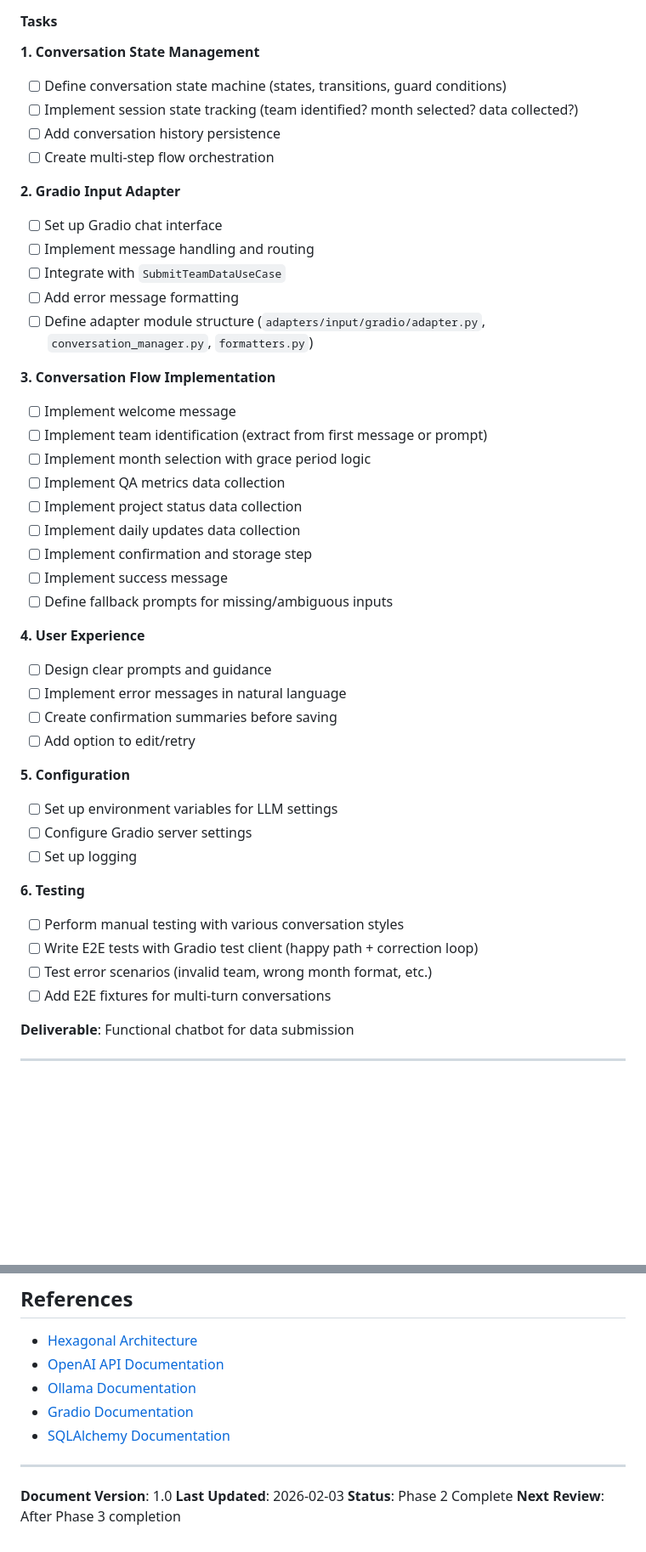
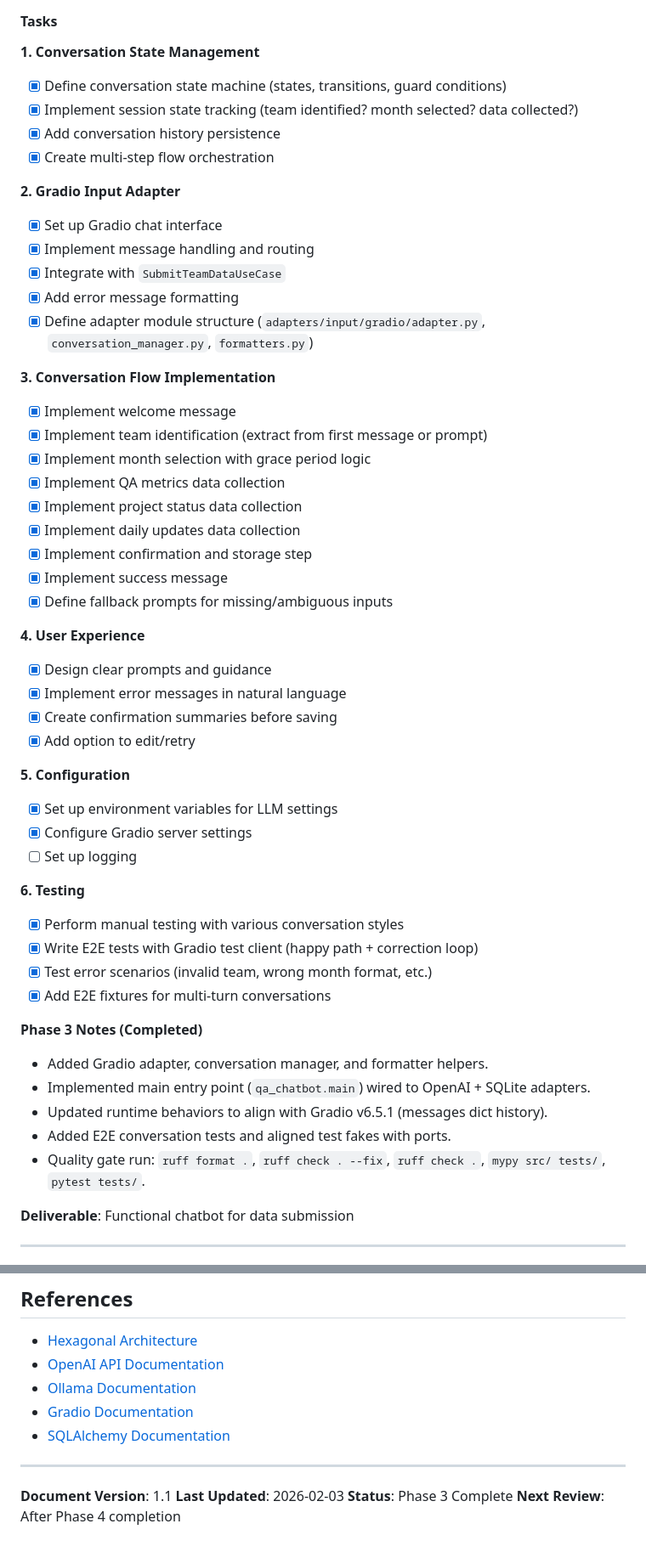
Before and after one commit to Nexus-Thread/xm-qa-chatbot, a Markdown page: ImplementationPlan.md, 2 parts joined by grey strips. Shown at 85% size. Drawn GitHub-style; blank space fills up the shorter version.

Commit message:
docs: mark Phase 3 complete and update dashboard tasks

```diff
--- a/ImplementationPlan.md
+++ b/ImplementationPlan.md
@@ -267,45 +267,52 @@ User → Gradio → ConversationPort → SubmitTeamDataUseCase
 #### Tasks
 
 **1. Conversation State Management**
-- [ ] Define conversation state machine (states, transitions, guard conditions)
-- [ ] Implement session state tracking (team identified? month selected? data collected?)
-- [ ] Add conversation history persistence
-- [ ] Create multi-step flow orchestration
+- [x] Define conversation state machine (states, transitions, guard conditions)
+- [x] Implement session state tracking (team identified? month selected? data collected?)
+- [x] Add conversation history persistence
+- [x] Create multi-step flow orchestration
 
 **2. Gradio Input Adapter**
-- [ ] Set up Gradio chat interface
-- [ ] Implement message handling and routing
-- [ ] Integrate with `SubmitTeamDataUseCase`
-- [ ] Add error message formatting
-- [ ] Define adapter module structure (`adapters/input/gradio/adapter.py`, `conversation_manager.py`, `formatters.py`)
+- [x] Set up Gradio chat interface
+- [x] Implement message handling and routing
+- [x] Integrate with `SubmitTeamDataUseCase`
+- [x] Add error message formatting
+- [x] Define adapter module structure (`adapters/input/gradio/adapter.py`, `conversation_manager.py`, `formatters.py`)
 
 **3. Conversation Flow Implementation**
-- [ ] Implement welcome message
-- [ ] Implement team identification (extract from first message or prompt)
-- [ ] Implement month selection with grace period logic
-- [ ] Implement QA metrics data collection
-- [ ] Implement project status data collection
-- [ ] Implement daily updates data collection
-- [ ] Implement confirmation and storage step
-- [ ] Implement success message
-- [ ] Define fallback prompts for missing/ambiguous inputs
+- [x] Implement welcome message
+- [x] Implement team identification (extract from first message or prompt)
+- [x] Implement month selection with grace period logic
+- [x] Implement QA metrics data collection
+- [x] Implement project status data collection
+- [x] Implement daily updates data collection
+- [x] Implement confirmation and storage step
+- [x] Implement success message
+- [x] Define fallback prompts for missing/ambiguous inputs
 
 **4. User Experience**
-- [ ] Design clear prompts and guidance
-- [ ] Implement error messages in natural language
-- [ ] Create confirmation summaries before saving
-- [ ] Add option to edit/retry
+- [x] Design clear prompts and guidance
+- [x] Implement error messages in natural language
+- [x] Create confirmation summaries before saving
+- [x] Add option to edit/retry
 
 **5. Configuration**
-- [ ] Set up environment variables for LLM settings
-- [ ] Configure Gradio server settings
+- [x] Set up environment variables for LLM settings
+- [x] Configure Gradio server settings
 - [ ] Set up logging
 
 **6. Testing**
-- [ ] Perform manual testing with various conversation styles
-- [ ] Write E2E tests with Gradio test client (happy path + correction loop)
-- [ ] Test error scenarios (invalid team, wrong month format, etc.)
-- [ ] Add E2E fixtures for multi-turn conversations
+- [x] Perform manual testing with various conversation styles
+- [x] Write E2E tests with Gradio test client (happy path + correction loop)
+- [x] Test error scenarios (invalid team, wrong month format, etc.)
+- [x] Add E2E fixtures for multi-turn conversations
+
+**Phase 3 Notes (Completed)**
+- Added Gradio adapter, conversation manager, and formatter helpers.
+- Implemented main entry point (`qa_chatbot.main`) wired to OpenAI + SQLite adapters.
+- Updated runtime behaviors to align with Gradio v6.5.1 (messages dict history).
+- Added E2E conversation tests and aligned test fakes with ports.
+- Quality gate run: `ruff format .`, `ruff check . --fix`, `ruff check .`, `mypy src/ tests/`, `pytest tests/`.
 
 **Deliverable**: Functional chatbot for data submission
 
@@ -811,7 +818,7 @@ open dashboard_html/overview.html
 
 ---
 
-**Document Version**: 1.0
+**Document Version**: 1.1
 **Last Updated**: 2026-02-03
-**Status**: Phase 2 Complete
-**Next Review**: After Phase 3 completion
+**Status**: Phase 3 Complete
+**Next Review**: After Phase 4 completion
```
Also changed, not shown: other parts of ImplementationPlan.md (+11 -11 lines).
